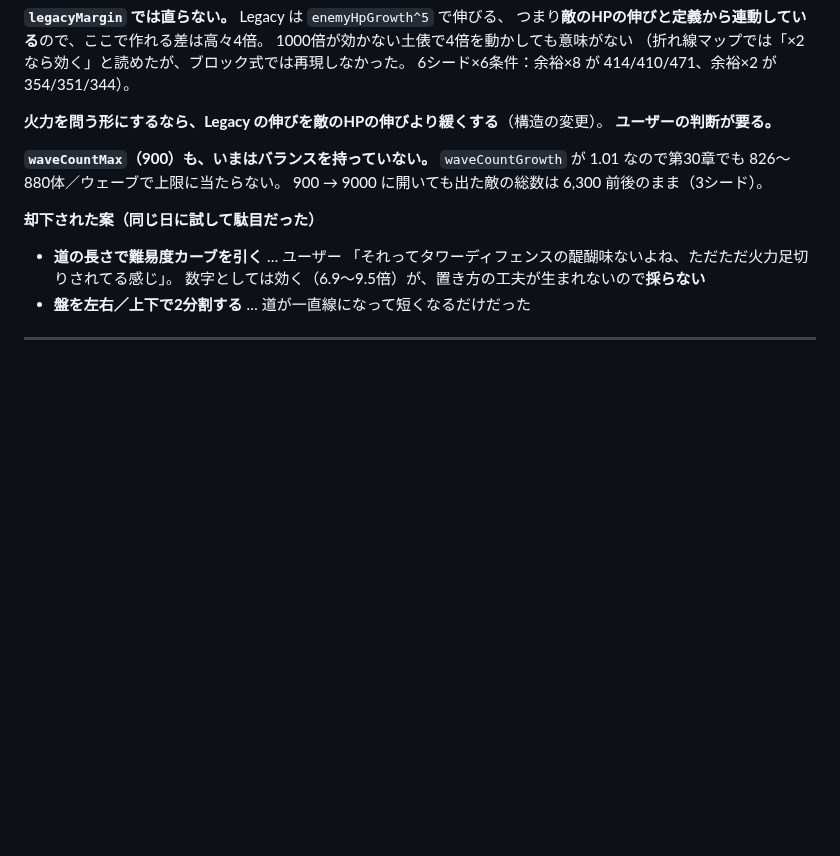
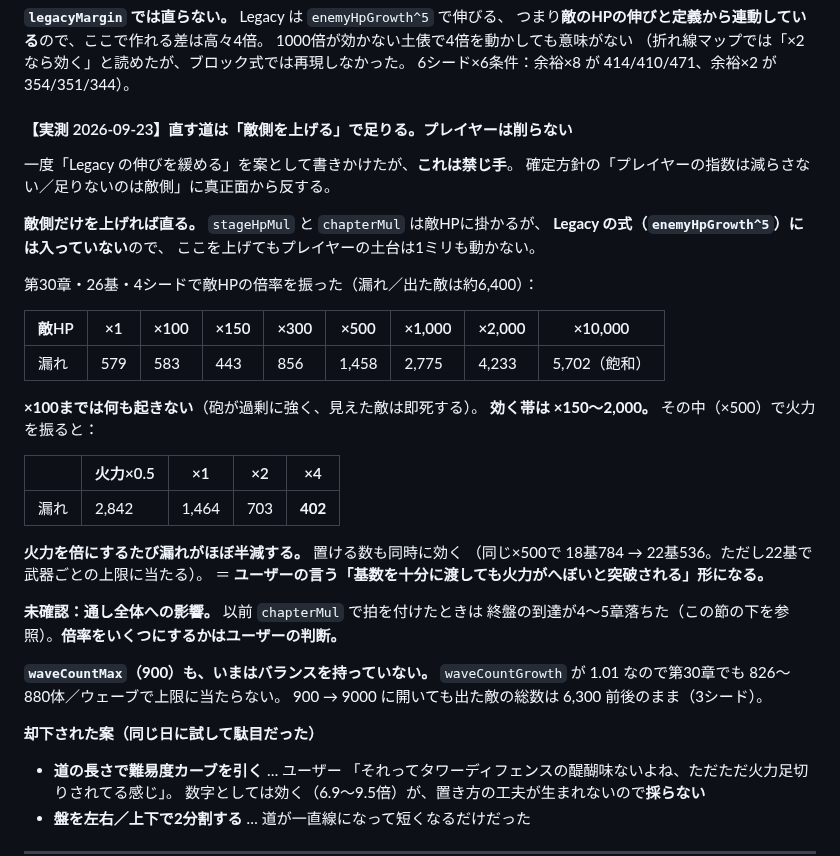
Before and after one commit to sakuraraichi-lang/TOWERINKURI, a Markdown page: CLAUDE.md, the part around the change. Rendered like a GitHub page; blank space fills up the shorter version.

Commit message:
火力が効く帯を実測で特定（敵側だけを上げれば直る。プレイヤーは削らない）
挙動は変えていないので BUILD は上げない。

一度「Legacy の伸びを緩める」を案として書きかけたが、これは確定方針
「プレイヤーの指数は減らさない／足りないのは敵側」に反する禁じ手だった。取り下げる。

stageHpMul と chapterMul は敵HPに掛かるが Legacy の式には入っていないので、
プレイヤーの土台を動かさずに敵だけ重くできる。

第30章・26基・4シード（出た敵は約6,400）：
  敵HP  ×1:579  ×100:583  ×150:443  ×300:856  ×500:1458
        ×1000:2775  ×2000:4233  ×10000:5702（飽和）
  → ×100までは無反応。効く帯は ×150〜2,000

その帯の中（×500）で火力を振ると
  火力×0.5:2842  ×1:1464  ×2:703  ×4:402
  → 倍にするたび漏れがほぼ半減する
置ける数も同時に効く（18基784 → 22基536。22基で武器ごとの上限）

未確認：通し全体への影響。以前 chapterMul で拍を付けたときは終盤の到達が
4〜5章落ちた。倍率をいくつにするかはユーザーの判断。

Co-Authored-By: Claude Opus 5 <noreply@anthropic.com>

```diff
--- a/CLAUDE.md
+++ b/CLAUDE.md
@@ -284,8 +284,34 @@ HTML は `no-store` にしてある（`vercel.json`）。
 （折れ線マップでは「×2なら効く」と読めたが、ブロック式では再現しなかった。
 6シード×6条件：余裕×8 が 414/410/471、余裕×2 が 354/351/344）。
 
-**火力を問う形にするなら、Legacy の伸びを敵のHPの伸びより緩くする**（構造の変更）。
-**ユーザーの判断が要る。**
+#### 【実測 2026-09-23】直す道は「敵側を上げる」で足りる。プレイヤーは削らない
+
+一度「Legacy の伸びを緩める」を案として書きかけたが、**これは禁じ手**。
+確定方針の「プレイヤーの指数は減らさない／足りないのは敵側」に真正面から反する。
+
+**敵側だけを上げれば直る。** `stageHpMul` と `chapterMul` は敵HPに掛かるが、
+**Legacy の式（`enemyHpGrowth^5`）には入っていない**ので、
+ここを上げてもプレイヤーの土台は1ミリも動かない。
+
+第30章・26基・4シードで敵HPの倍率を振った（漏れ／出た敵は約6,400）：
+
+| 敵HP | ×1 | ×100 | ×150 | ×300 | ×500 | ×1,000 | ×2,000 | ×10,000 |
+|---|---|---|---|---|---|---|---|---|
+| 漏れ | 579 | 583 | 443 | 856 | 1,458 | 2,775 | 4,233 | 5,702（飽和） |
+
+**×100までは何も起きない**（砲が過剰に強く、見えた敵は即死する）。
+**効く帯は ×150〜2,000。** その中（×500）で火力を振ると：
+
+| | 火力×0.5 | ×1 | ×2 | ×4 |
+|---|---|---|---|---|
+| 漏れ | 2,842 | 1,464 | 703 | **402** |
+
+**火力を倍にするたび漏れがほぼ半減する。** 置ける数も同時に効く
+（同じ×500で 18基784 → 22基536。ただし22基で武器ごとの上限に当たる）。
+＝ **ユーザーの言う「基数を十分に渡しても火力がへぼいと突破される」形になる。**
+
+**未確認：通し全体への影響。** 以前 `chapterMul` で拍を付けたときは
+終盤の到達が4〜5章落ちた（この節の下を参照）。**倍率をいくつにするかはユーザーの判断。**
 
 **`waveCountMax`（900）も、いまはバランスを持っていない。**
 `waveCountGrowth` が 1.01 なので第30章でも 826〜880体／ウェーブで上限に当たらない。
```
